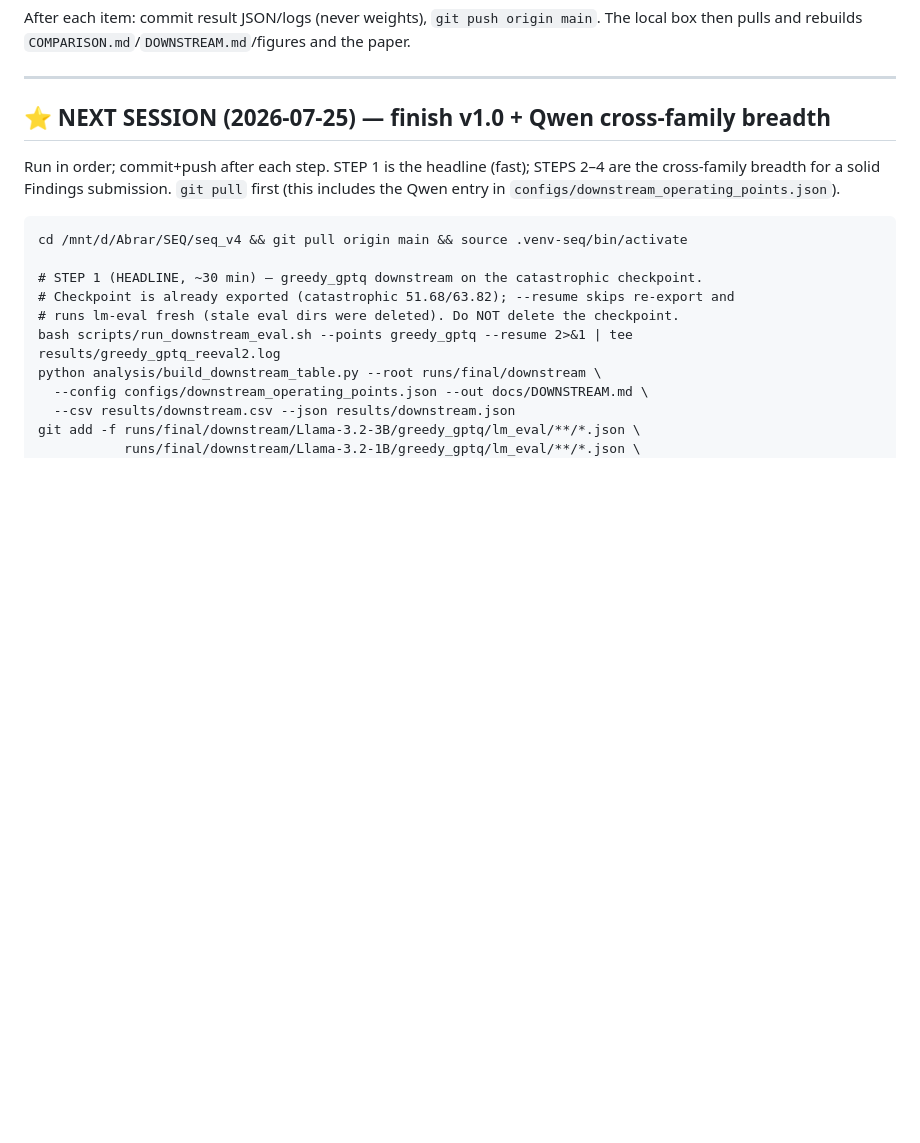
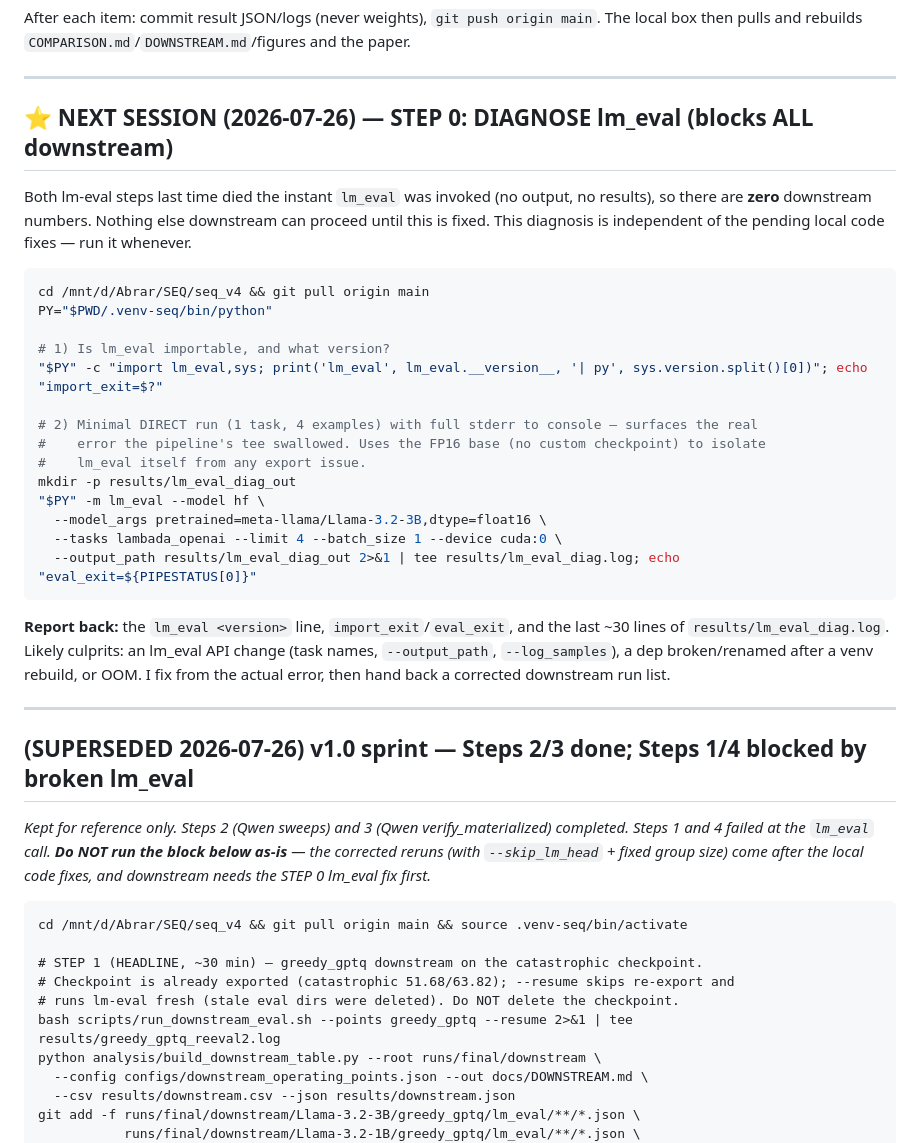
Before and after one commit to AbrarUI12/SEQ_v4, a Markdown page: docs/RESEARCH_PC_RUNLIST.md, the part around the change. Drawn GitHub-style; blank space fills up the shorter version.

Commit message:
Run list: lm_eval diagnosis as STEP 0 (both downstream steps died at invocation)
Pivot to Oct-2026-ARR clean F3 audit. lm_eval is broken on the research PC (Steps 1 & 4
produced no output/results), blocking every downstream number. Add a minimal direct-run
diagnosis (import+version, one task, 4 examples, full stderr) to surface the real error;
mark the old v1.0 Step 1-4 block superseded (corrected reruns follow local code fixes).

Co-Authored-By: Claude Opus 4.8 <noreply@anthropic.com>

````diff
--- a/docs/RESEARCH_PC_RUNLIST.md
+++ b/docs/RESEARCH_PC_RUNLIST.md
@@ -20,11 +20,42 @@ local box then pulls and rebuilds `COMPARISON.md`/`DOWNSTREAM.md`/figures and th
 
 ---
 
-## ⭐ NEXT SESSION (2026-07-25) — finish v1.0 + Qwen cross-family breadth
+## ⭐ NEXT SESSION (2026-07-26) — STEP 0: DIAGNOSE lm_eval (blocks ALL downstream)
 
-Run in order; commit+push after each step. STEP 1 is the headline (fast); STEPS 2–4 are the
-cross-family breadth for a solid Findings submission. `git pull` first (this includes the
-Qwen entry in `configs/downstream_operating_points.json`).
+Both lm-eval steps last time died the instant `lm_eval` was invoked (no output, no results),
+so there are **zero** downstream numbers. Nothing else downstream can proceed until this is
+fixed. This diagnosis is independent of the pending local code fixes — run it whenever.
+
+```bash
+cd /mnt/d/Abrar/SEQ/seq_v4 && git pull origin main
+PY="$PWD/.venv-seq/bin/python"
+
+# 1) Is lm_eval importable, and what version?
+"$PY" -c "import lm_eval,sys; print('lm_eval', lm_eval.__version__, '| py', sys.version.split()[0])"; echo "import_exit=$?"
+
+# 2) Minimal DIRECT run (1 task, 4 examples) with full stderr to console — surfaces the real
+#    error the pipeline's tee swallowed. Uses the FP16 base (no custom checkpoint) to isolate
+#    lm_eval itself from any export issue.
+mkdir -p results/lm_eval_diag_out
+"$PY" -m lm_eval --model hf \
+  --model_args pretrained=meta-llama/Llama-3.2-3B,dtype=float16 \
+  --tasks lambada_openai --limit 4 --batch_size 1 --device cuda:0 \
+  --output_path results/lm_eval_diag_out 2>&1 | tee results/lm_eval_diag.log; echo "eval_exit=${PIPESTATUS[0]}"
+```
+
+**Report back:** the `lm_eval <version>` line, `import_exit`/`eval_exit`, and the last ~30
+lines of `results/lm_eval_diag.log`. Likely culprits: an lm_eval API change (task names,
+`--output_path`, `--log_samples`), a dep broken/renamed after a venv rebuild, or OOM. I fix
+from the actual error, then hand back a corrected downstream run list.
+
+---
+
+## (SUPERSEDED 2026-07-26) v1.0 sprint — Steps 2/3 done; Steps 1/4 blocked by broken lm_eval
+
+_Kept for reference only. Steps 2 (Qwen sweeps) and 3 (Qwen verify_materialized) completed.
+Steps 1 and 4 failed at the `lm_eval` call. **Do NOT run the block below as-is** — the
+corrected reruns (with `--skip_lm_head` + fixed group size) come after the local code fixes,
+and downstream needs the STEP 0 lm_eval fix first._
 
 ```
 cd /mnt/d/Abrar/SEQ/seq_v4 && git pull origin main && source .venv-seq/bin/activate
````
